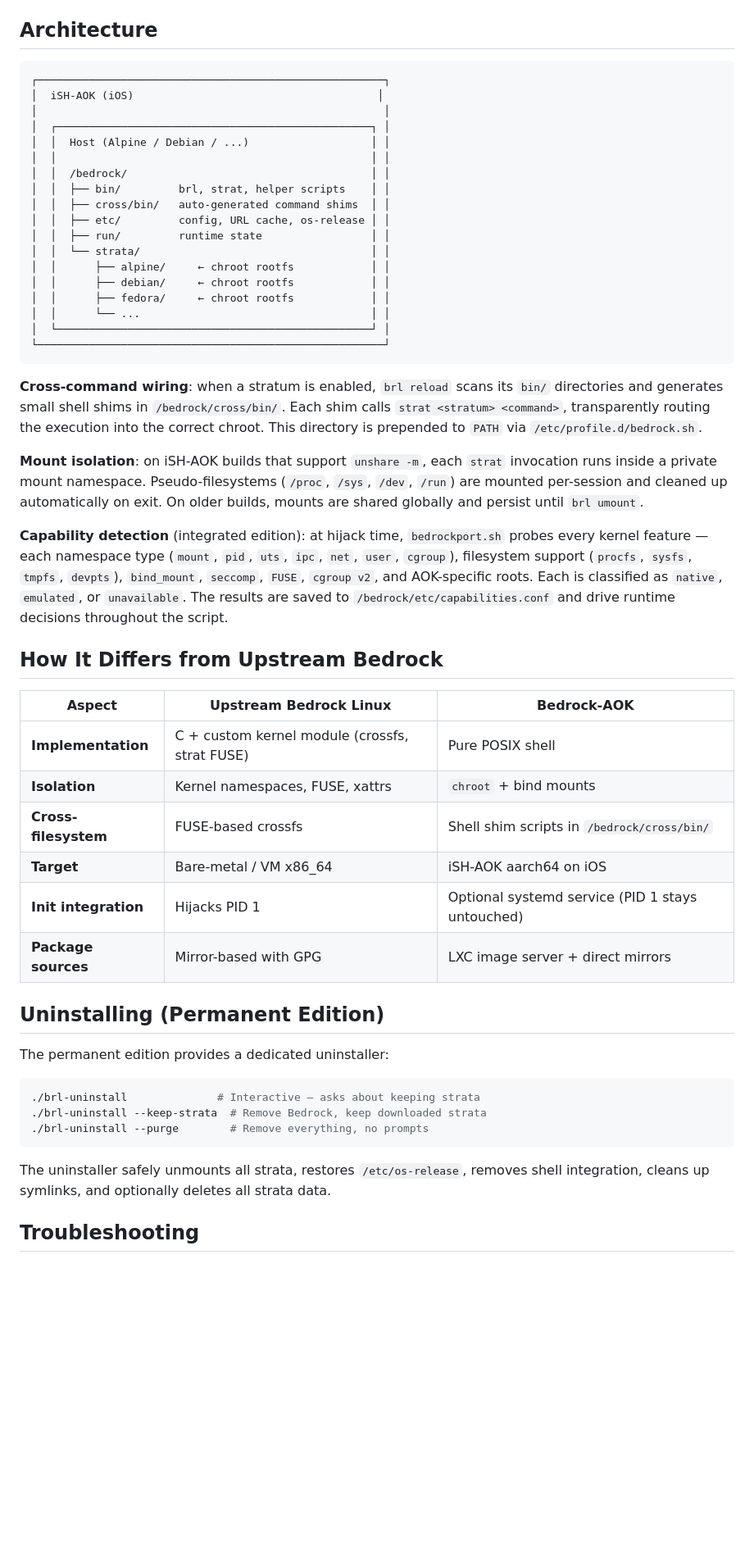
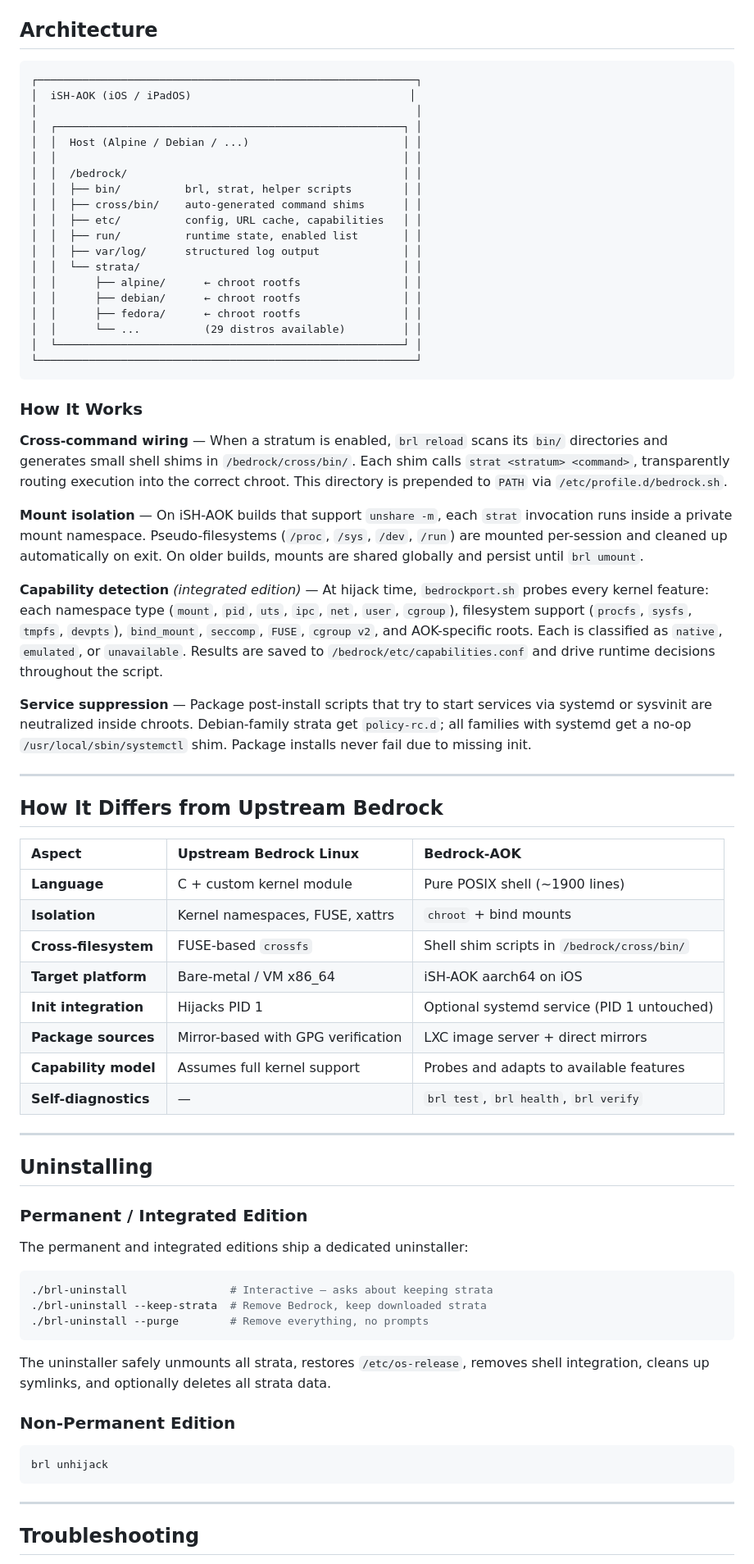
Before and after one commit to vjnzbcsbgf-maker/Bedrock-AOK, a Markdown page: README.md, the part around one of its changes. Shown at 82% size. Rendered like a GitHub page; blank space fills up the shorter version.

````diff
--- a/README.md
+++ b/README.md
@@ -176,54 +227,75 @@ brl copy <src-stratum> /path/to/file <dst-stratum> [dest-path]
 ## Architecture
 
 ```
-┌──────────────────────────────────────────────────────┐
-│  iSH-AOK (iOS)                                      │
-│                                                      │
-│  ┌─────────────────────────────────────────────────┐ │
-│  │  Host (Alpine / Debian / ...)                   │ │
-│  │                                                 │ │
-│  │  /bedrock/                                      │ │
-│  │  ├── bin/         brl, strat, helper scripts    │ │
-│  │  ├── cross/bin/   auto-generated command shims  │ │
-│  │  ├── etc/         config, URL cache, os-release │ │
-│  │  ├── run/         runtime state                 │ │
-│  │  └── strata/                                    │ │
-│  │      ├── alpine/     ← chroot rootfs            │ │
-│  │      ├── debian/     ← chroot rootfs            │ │
-│  │      ├── fedora/     ← chroot rootfs            │ │
-│  │      └── ...                                    │ │
-│  └─────────────────────────────────────────────────┘ │
-└──────────────────────────────────────────────────────┘
+┌───────────────────────────────────────────────────────────┐
+│  iSH-AOK (iOS / iPadOS)                                  │
+│                                                           │
+│  ┌──────────────────────────────────────────────────────┐ │
+│  │  Host (Alpine / Debian / ...)                        │ │
+│  │                                                      │ │
+│  │  /bedrock/                                           │ │
+│  │  ├── bin/          brl, strat, helper scripts        │ │
+│  │  ├── cross/bin/    auto-generated command shims      │ │
+│  │  ├── etc/          config, URL cache, capabilities   │ │
+│  │  ├── run/          runtime state, enabled list       │ │
+│  │  ├── var/log/      structured log output             │ │
+│  │  └── strata/                                         │ │
+│  │      ├── alpine/      ← chroot rootfs                │ │
+│  │      ├── debian/      ← chroot rootfs                │ │
+│  │      ├── fedora/      ← chroot rootfs                │ │
+│  │      └── ...          (29 distros available)         │ │
+│  └──────────────────────────────────────────────────────┘ │
+└───────────────────────────────────────────────────────────┘
 ```
 
-**Cross-command wiring**: when a stratum is enabled, `brl reload` scans its `bin/` directories and generates small shell shims in `/bedrock/cross/bin/`. Each shim calls `strat <stratum> <command>`, transparently routing the execution into the correct chroot. This directory is prepended to `PATH` via `/etc/profile.d/bedrock.sh`.
+### How It Works
 
-**Mount isolation**: on iSH-AOK builds that support `unshare -m`, each `strat` invocation runs inside a private mount namespace. Pseudo-filesystems (`/proc`, `/sys`, `/dev`, `/run`) are mounted per-session and cleaned up automatically on exit. On older builds, mounts are shared globally and persist until `brl umount`.
+**Cross-command wiring** — When a stratum is enabled, `brl reload` scans its `bin/` directories and generates small shell shims in `/bedrock/cross/bin/`. Each shim calls `strat <stratum> <command>`, transparently routing execution into the correct chroot. This directory is prepended to `PATH` via `/etc/profile.d/bedrock.sh`.
 
-**Capability detection** (integrated edition): at hijack time, `bedrockport.sh` probes every kernel feature — each namespace type (`mount`, `pid`, `uts`, `ipc`, `net`, `user`, `cgroup`), filesystem support (`procfs`, `sysfs`, `tmpfs`, `devpts`), `bind_mount`, `seccomp`, `FUSE`, `cgroup v2`, and AOK-specific roots. Each is classified as `native`, `emulated`, or `unavailable`. The results are saved to `/bedrock/etc/capabilities.conf` and drive runtime decisions throughout the script.
+**Mount isolation** — On iSH-AOK builds that support `unshare -m`, each `strat` invocation runs inside a private mount namespace. Pseudo-filesystems (`/proc`, `/sys`, `/dev`, `/run`) are mounted per-session and cleaned up automatically on exit. On older builds, mounts are shared globally and persist until `brl umount`.
+
+**Capability detection** *(integrated edition)* — At hijack time, `bedrockport.sh` probes every kernel feature: each namespace type (`mount`, `pid`, `uts`, `ipc`, `net`, `user`, `cgroup`), filesystem support (`procfs`, `sysfs`, `tmpfs`, `devpts`), `bind_mount`, `seccomp`, `FUSE`, `cgroup v2`, and AOK-specific roots. Each is classified as `native`, `emulated`, or `unavailable`. Results are saved to `/bedrock/etc/capabilities.conf` and drive runtime decisions throughout the script.
+
+**Service suppression** — Package post-install scripts that try to start services via systemd or sysvinit are neutralized inside chroots. Debian-family strata get `policy-rc.d`; all families with systemd get a no-op `/usr/local/sbin/systemctl` shim. Package installs never fail due to missing init.
+
+---
 
 ## How It Differs from Upstream Bedrock
 
 | Aspect | Upstream Bedrock Linux | Bedrock-AOK |
-|---|---|---|
-| **Implementation** | C + custom kernel module (crossfs, strat FUSE) | Pure POSIX shell |
+|:---|:---|:---|
+| **Language** | C + custom kernel module | Pure POSIX shell (~1900 lines) |
 | **Isolation** | Kernel namespaces, FUSE, xattrs | `chroot` + bind mounts |
-| **Cross-filesystem** | FUSE-based crossfs | Shell shim scripts in `/bedrock/cross/bin/` |
-| **Target** | Bare-metal / VM x86_64 | iSH-AOK aarch64 on iOS |
-| **Init integration** | Hijacks PID 1 | Optional systemd service (PID 1 stays untouched) |
-| **Package sources** | Mirror-based with GPG | LXC image server + direct mirrors |
+| **Cross-filesystem** | FUSE-based `crossfs` | Shell shim scripts in `/bedrock/cross/bin/` |
+| **Target platform** | Bare-metal / VM x86_64 | iSH-AOK aarch64 on iOS |
+| **Init integration** | Hijacks PID 1 | Optional systemd service (PID 1 untouched) |
+| **Package sources** | Mirror-based with GPG verification | LXC image server + direct mirrors |
+| **Capability model** | Assumes full kernel support | Probes and adapts to available features |
+| **Self-diagnostics** | — | `brl test`, `brl health`, `brl verify` |
 
-## Uninstalling (Permanent Edition)
+---
 
-The permanent edition provides a dedicated uninstaller:
+## Uninstalling
+
+### Permanent / Integrated Edition
+
+The permanent and integrated editions ship a dedicated uninstaller:
 
 ```sh
-./brl-uninstall              # Interactive — asks about keeping strata
+./brl-uninstall                # Interactive — asks about keeping strata
 ./brl-uninstall --keep-strata  # Remove Bedrock, keep downloaded strata
 ./brl-uninstall --purge        # Remove everything, no prompts
 ```
 
 The uninstaller safely unmounts all strata, restores `/etc/os-release`, removes shell integration, cleans up symlinks, and optionally deletes all strata data.
 
+### Non-Permanent Edition
+
+```sh
+brl unhijack
+```
+
+---
+
 ## Troubleshooting
 
````
Also changed, not shown: other parts of README.md (+181 -137 lines).
